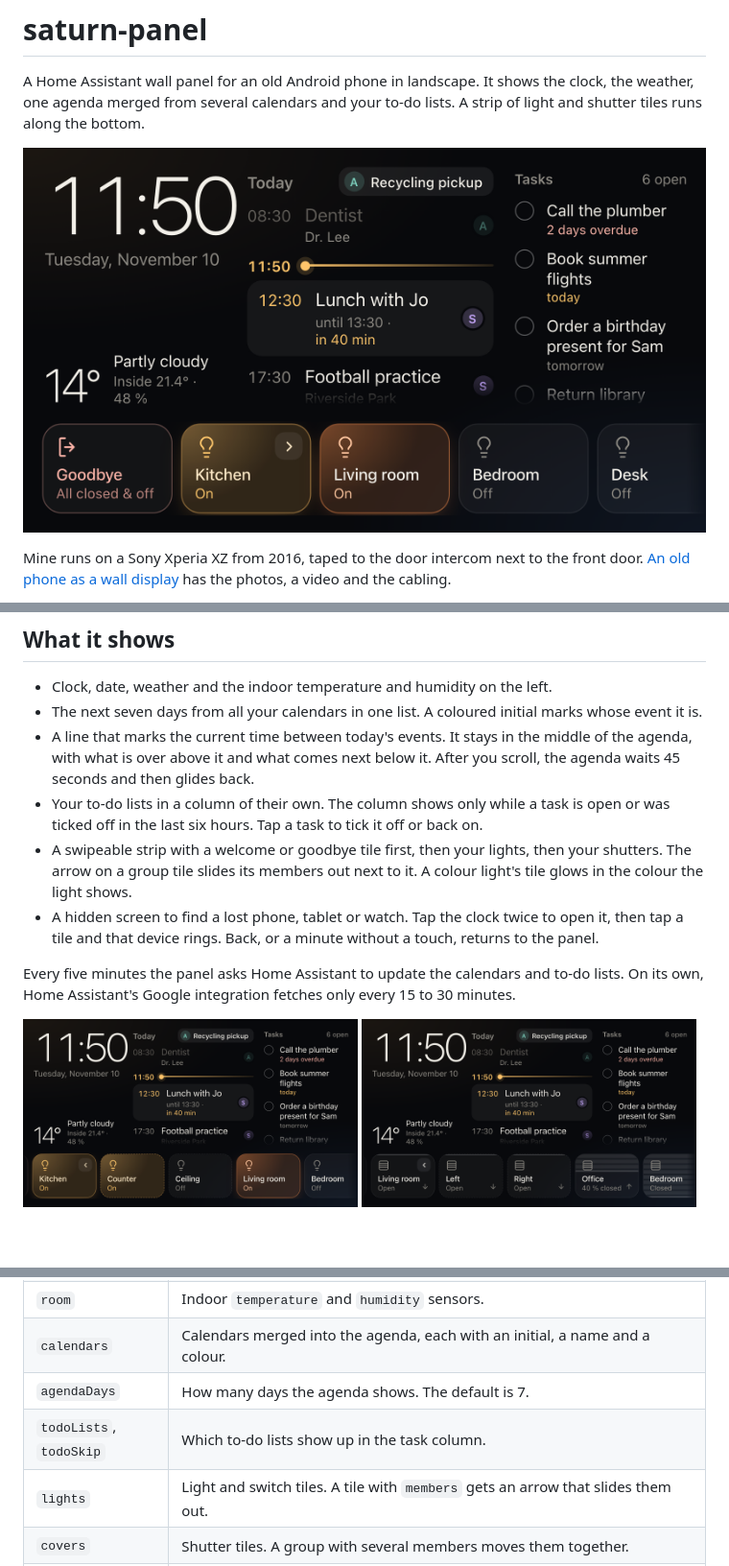
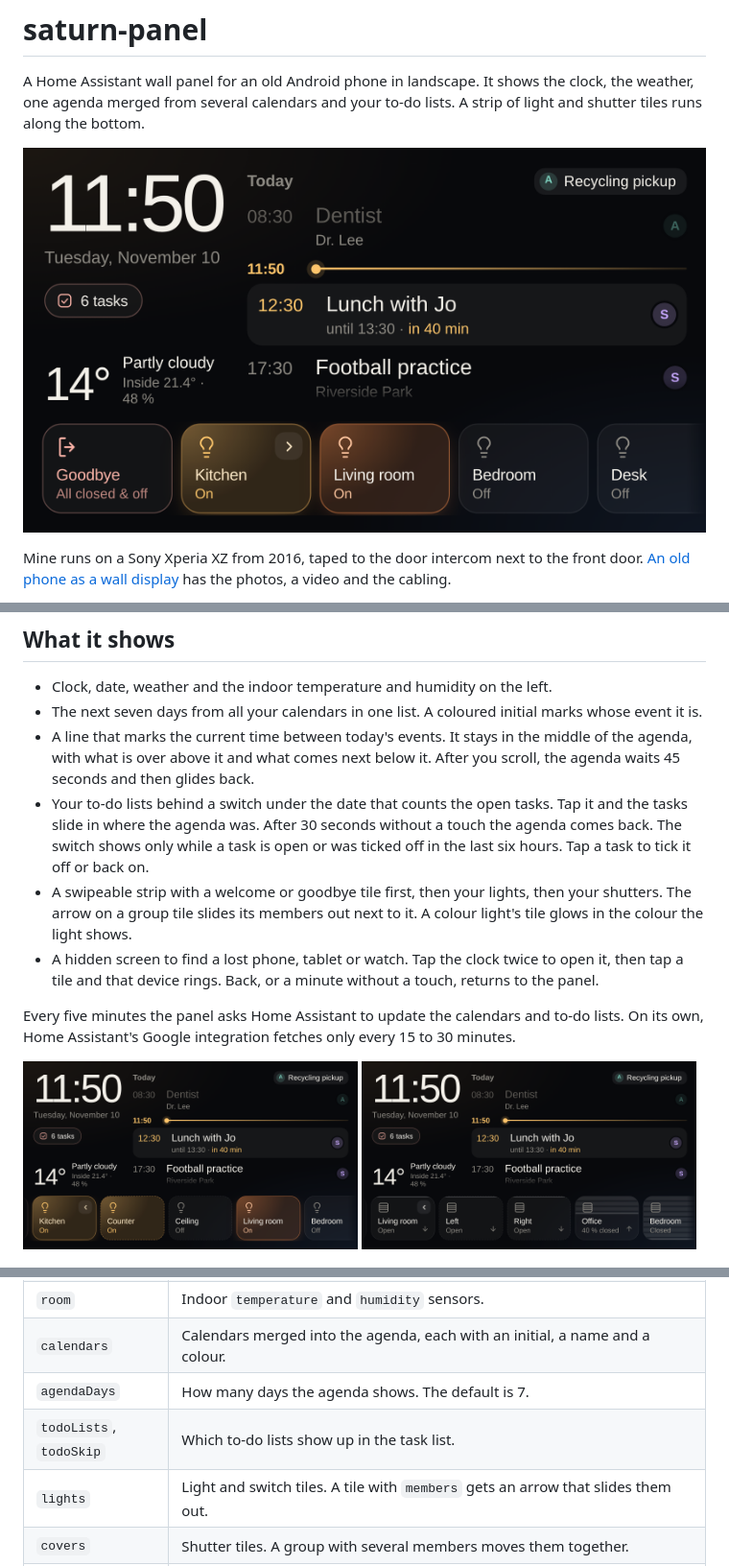
Before and after one commit to meth0xy/ha-wall-panel, a Markdown page: README.md, 3 parts joined by grey strips. Shown at 96% size. Drawn GitHub-style; pictures changed too: docs/screenshots/lights.png, docs/screenshots/panel.png, docs/screenshots/shutters.png; blank space fills up the shorter version.

Commit message:
feat: keep the agenda full width and flip to the tasks from a switch under the date

```diff
--- a/README.md
+++ b/README.md
@@ -23,7 +23,7 @@ Open <http://localhost:8000/index.html?demo>. Add `&locale=de-DE` to see the Ger
 - Clock, date, weather and the indoor temperature and humidity on the left.
 - The next seven days from all your calendars in one list. A coloured initial marks whose event it is.
 - A line that marks the current time between today's events. It stays in the middle of the agenda, with what is over above it and what comes next below it. After you scroll, the agenda waits 45 seconds and then glides back.
-- Your to-do lists in a column of their own. The column shows only while a task is open or was ticked off in the last six hours. Tap a task to tick it off or back on.
+- Your to-do lists behind a switch under the date that counts the open tasks. Tap it and the tasks slide in where the agenda was. After 30 seconds without a touch the agenda comes back. The switch shows only while a task is open or was ticked off in the last six hours. Tap a task to tick it off or back on.
 - A swipeable strip with a welcome or goodbye tile first, then your lights, then your shutters. The arrow on a group tile slides its members out next to it. A colour light's tile glows in the colour the light shows.
 - A hidden screen to find a lost phone, tablet or watch. Tap the clock twice to open it, then tap a tile and that device rings. Back, or a minute without a touch, returns to the panel.
 
@@ -93,7 +93,7 @@ Copy all five files again. The panel checks `index.html`, `config.js`, `app.js`
 | `room` | Indoor `temperature` and `humidity` sensors. |
 | `calendars` | Calendars merged into the agenda, each with an initial, a name and a colour. |
 | `agendaDays` | How many days the agenda shows. The default is 7. |
-| `todoLists`, `todoSkip` | Which to-do lists show up in the task column. |
+| `todoLists`, `todoSkip` | Which to-do lists show up in the task list. |
 | `lights` | Light and switch tiles. A tile with `members` gets an arrow that slides them out. |
 | `covers` | Shutter tiles. A group with several members moves them together. |
 | `phones` | Tiles on the hidden find-a-device screen. Each names a script or a button entity that rings the device. |
```
Also changed, not shown: docs/screenshots/finder.png, 4 other files.
